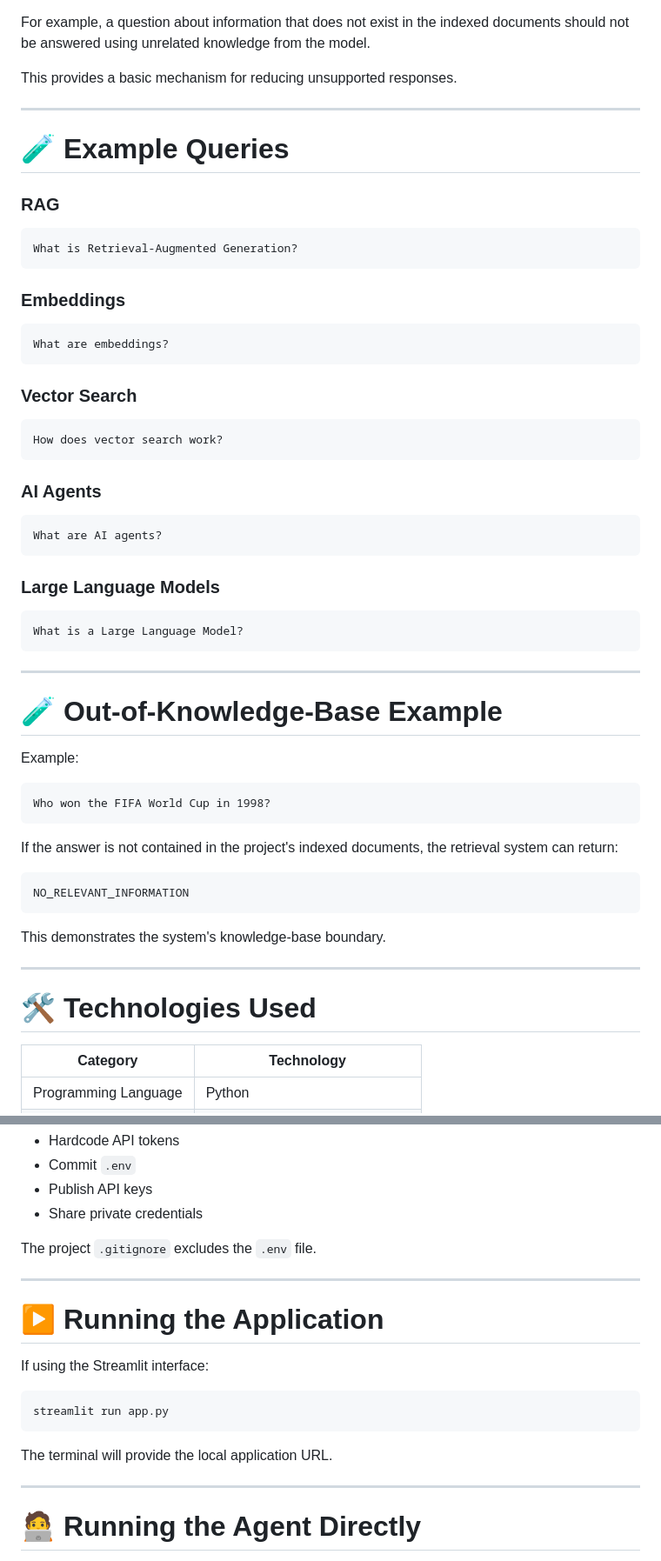
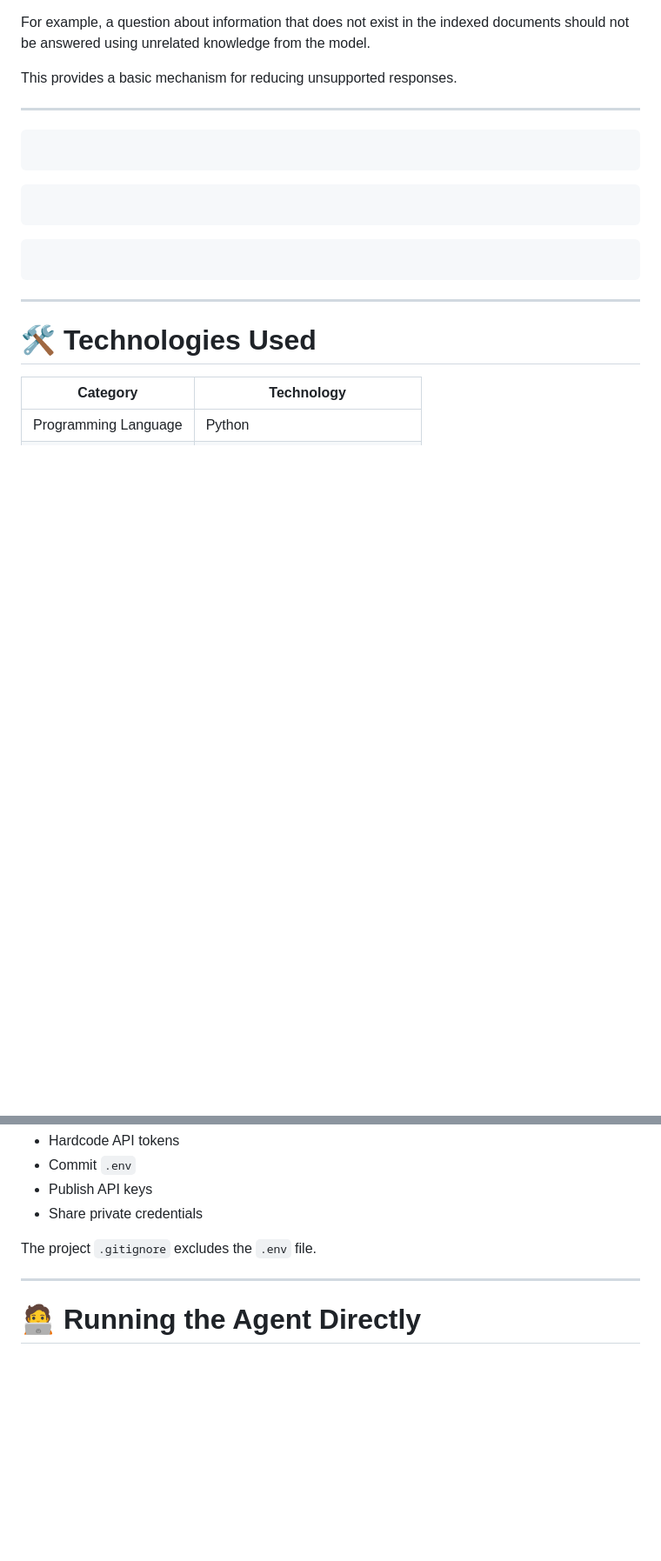
Before and after one commit to jiss05/Agentic-AI-RAG-Assistant, a Markdown page: README.md, 2 parts joined by grey strips. Shown at 87% size. Rendered like a GitHub page; blank space fills up the shorter version.

Commit message:
Clean up README

````diff
--- a/README.md
+++ b/README.md
@@ -730,55 +730,20 @@ This provides a basic mechanism for reducing unsupported responses.
 
 ---
 
-# 🧪 Example Queries
 
-### RAG
 
-```text
-What is Retrieval-Augmented Generation?
+
+```
 ```
 
-### Embeddings
 
-```text
-What are embeddings?
+
+```
 ```
 
-### Vector Search
-
-```text
-How does vector search work?
 ```
 
-### AI Agents
-
-```text
-What are AI agents?
 ```
-
-### Large Language Models
-
-```text
-What is a Large Language Model?
-```
-
----
-
-# 🧪 Out-of-Knowledge-Base Example
-
-Example:
-
-```text
-Who won the FIFA World Cup in 1998?
-```
-
-If the answer is not contained in the project's indexed documents, the retrieval system can return:
-
-```text
-NO_RELEVANT_INFORMATION
-```
-
-This demonstrates the system's knowledge-base boundary.
 
 ---
 
@@ -887,17 +852,6 @@ The project `.gitignore` excludes the `.env` file.
 
 ---
 
-# ▶️ Running the Application
-
-If using the Streamlit interface:
-
-```bash
-streamlit run app.py
-```
-
-The terminal will provide the local application URL.
-
----
 
 # 🧑‍💻 Running the Agent Directly
 
````
Also changed, not shown: other parts of README.md (+0 -67 lines).
